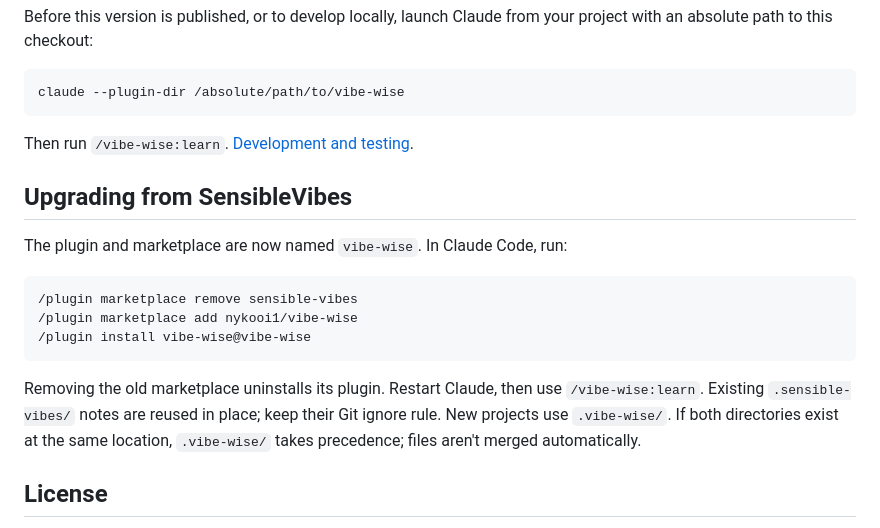
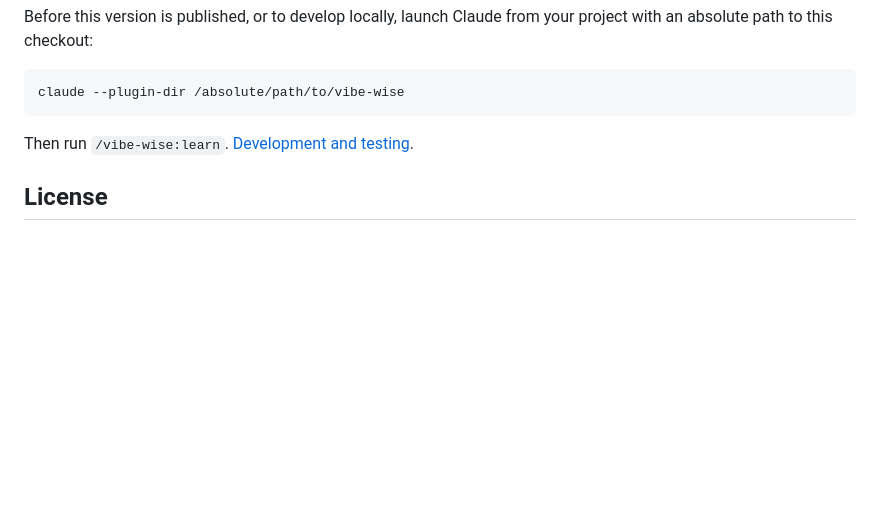
Before and after one commit to 1stdragons/belajar-logika-coding-poltas, a Markdown page: README.md, the part around the change. Rendered like a GitHub page; blank space fills up the shorter version.

Commit message:
docs: remove unreleased migration instructions

````diff
--- a/README.md
+++ b/README.md
@@ -211,21 +211,6 @@ claude --plugin-dir /absolute/path/to/vibe-wise
 
 Then run `/vibe-wise:learn`. [Development and testing](docs/development.md).
 
-## Upgrading from SensibleVibes
-
-The plugin and marketplace are now named `vibe-wise`. In Claude Code, run:
-
-```text
-/plugin marketplace remove sensible-vibes
-/plugin marketplace add nykooi1/vibe-wise
-/plugin install vibe-wise@vibe-wise
-```
-
-Removing the old marketplace uninstalls its plugin. Restart Claude, then use
-`/vibe-wise:learn`. Existing `.sensible-vibes/` notes are reused in place; keep their
-Git ignore rule. New projects use `.vibe-wise/`. If both directories exist at the
-same location, `.vibe-wise/` takes precedence; files aren't merged automatically.
-
 ## License
 
 [MIT](LICENSE). You can use, modify, and share this software, including commercially. Keep the license notice with copies. The software comes without a warranty.
````
